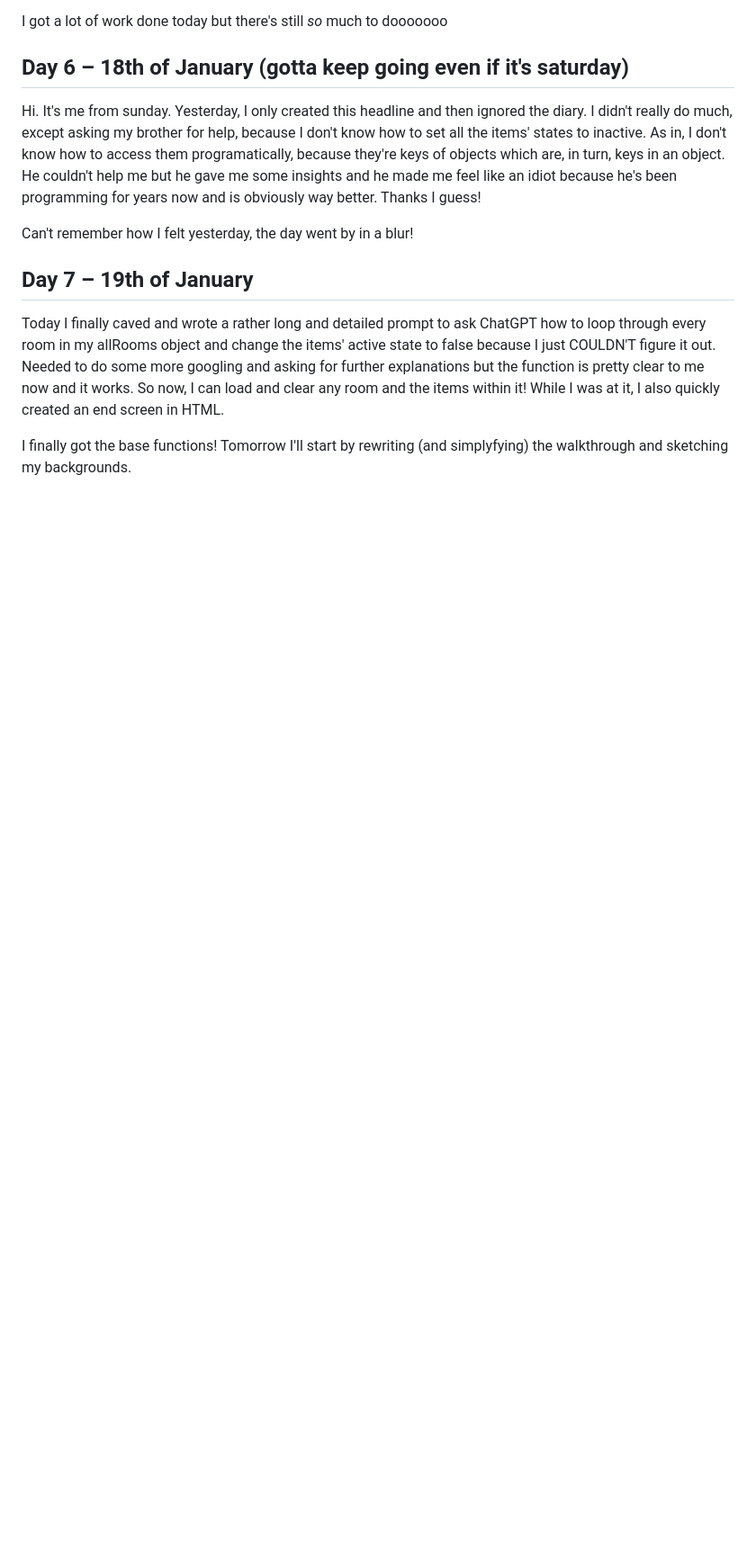
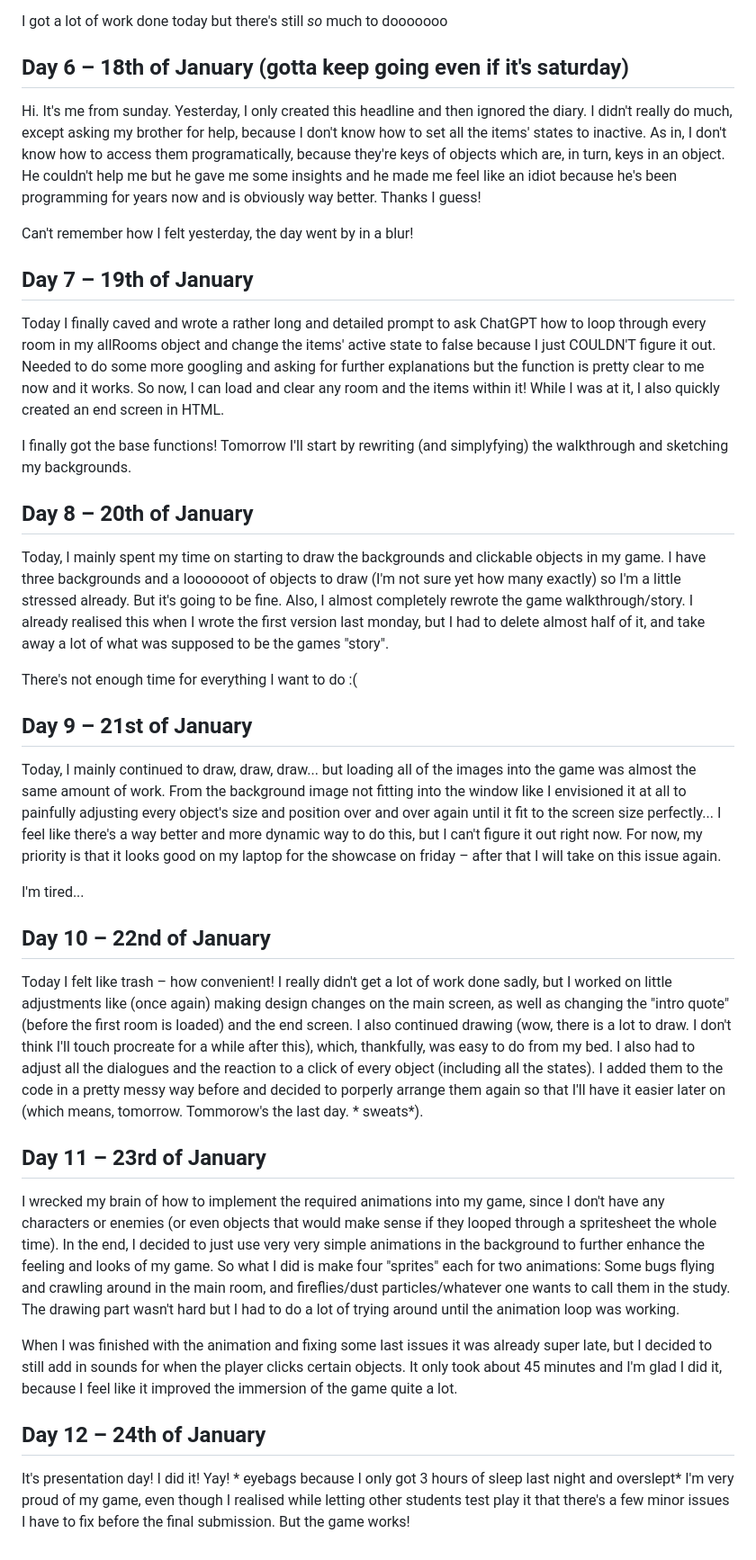
Before and after one commit to Fi-Wal/CCL1, a Markdown page: diary.md, the part around the change. Shown at 90% size. Rendered like a GitHub page; blank space fills up the shorter version.

```diff
--- a/diary.md
+++ b/diary.md
@@ -34,3 +34,25 @@ Can't remember how I felt yesterday, the day went by in a blur!
 Today I finally caved and wrote a rather long and detailed prompt to ask ChatGPT how to loop through every room in my allRooms object and change the items' active state to false because I just COULDN'T figure it out. Needed to do some more googling and asking for further explanations but the function is pretty clear to me now and it works. So now, I can load and clear any room and the items within it! While I was at it, I also quickly created an end screen in HTML.
 
 I finally got the base functions! Tomorrow I'll start by rewriting (and simplyfying) the walkthrough and sketching my backgrounds.
+
+## Day 8 – 20th of January
+Today, I mainly spent my time on starting to draw the backgrounds and clickable objects in my game. I have three backgrounds and a looooooot of objects to draw (I'm not sure yet how many exactly) so I'm a little stressed already. But it's going to be fine. Also, I almost completely rewrote the game walkthrough/story. I already realised this when I wrote the first version last monday, but I had to delete almost half of it, and take away a lot of what was supposed to be the games "story".
+
+There's not enough time for everything I want to do :(
+
+## Day 9 – 21st of January
+Today, I mainly continued to draw, draw, draw... but loading all of the images into the game was almost the same amount of work. From the background image not fitting into the window like I envisioned it at all to painfully adjusting every object's size and position over and over again until it fit to the screen size perfectly... I feel like there's a way better and more dynamic way to do this, but I can't figure it out right now. For now, my priority is that it looks good on my laptop for the showcase on friday – after that I will take on this issue again.
+
+I'm tired...
+
+## Day 10 – 22nd of January
+Today I felt like trash – how convenient! I really didn't get a lot of work done sadly, but I worked on little adjustments like (once again) making design changes on the main screen, as well as changing the "intro quote" (before the first room is loaded) and the end screen. I also continued drawing (wow, there is a lot to draw. I don't think I'll touch procreate for a while after this), which, thankfully, was easy to do from my bed. I also had to adjust all the dialogues and the reaction to a click of every object (including all the states). I added them to the code in a pretty messy way before and decided to porperly arrange them again so that I'll have it easier later on (which means, tomorrow. Tommorow's the last day. * sweats*).
+
+## Day 11 – 23rd of January
+I wrecked my brain of how to implement the required animations into my game, since I don't have any characters or enemies (or even objects that would make sense if they looped through a spritesheet the whole time). In the end, I decided to just use very very simple animations in the background to further enhance the feeling and looks of my game. So what I did is make four "sprites" each for two animations: Some bugs flying and crawling around in the main room, and fireflies/dust particles/whatever one wants to call them in the study. The drawing part wasn't hard but I had to do a lot of trying around until the animation loop was working.
+
+When I was finished with the animation and fixing some last issues it was already super late, but I decided to still add in sounds for when the player clicks certain objects. It only took about 45 minutes and I'm glad I did it, because I feel like it improved the immersion of the game quite a lot.
+
+## Day 12 – 24th of January
+It's presentation day! I did it! Yay! * eyebags because I only got 3 hours of sleep last night and overslept*
+I'm very proud of my game, even though I realised while letting other students test play it that there's a few minor issues I have to fix before the final submission. But the game works!
```
